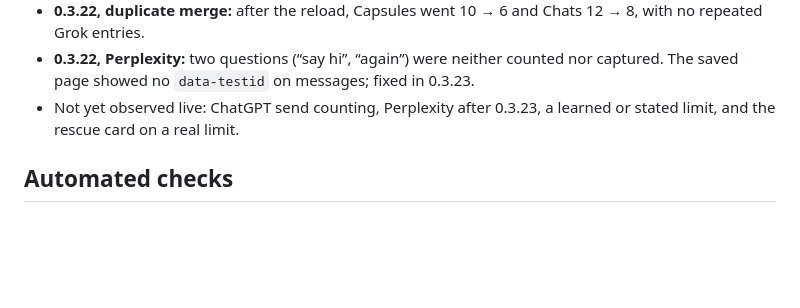
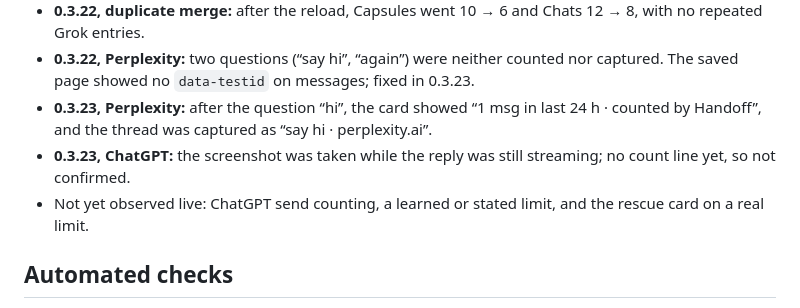
Before and after one commit to Oscar-man-shrestha/Baton, a Markdown page: LIVE_VALIDATION_2026-10-21.md, the part around the change. Rendered like a GitHub page; blank space fills up the shorter version.

Commit message:
Record live Perplexity pass on 0.3.23

```diff
--- a/LIVE_VALIDATION_2026-10-21.md
+++ b/LIVE_VALIDATION_2026-10-21.md
@@ -49,7 +49,9 @@ Installed 0.3.7 in the Work profile (footer v0.3.7). With `gemini.google.com/usa
 - **0.3.22, Claude live estimate:** after another message, the card showed “Session ≈54% used · est. · 1 msg since 54% at 02:16 · resets in 2h 4m”, “≈46% left”, Weekly “≈8%”, “3 msgs in last 5 h”, and the note “Values marked ≈ are estimated from messages you sent since”. The estimate equals the last reading because the learned per-message cost from recent tiny replies is about 0%.
 - **0.3.22, duplicate merge:** after the reload, Capsules went 10 → 6 and Chats 12 → 8, with no repeated Grok entries.
 - **0.3.22, Perplexity:** two questions (“say hi”, “again”) were neither counted nor captured. The saved page showed no `data-testid` on messages; fixed in 0.3.23.
-- Not yet observed live: ChatGPT send counting, Perplexity after 0.3.23, a learned or stated limit, and the rescue card on a real limit.
+- **0.3.23, Perplexity:** after the question “hi”, the card showed “1 msg in last 24 h · counted by Handoff”, and the thread was captured as “say hi · perplexity.ai”.
+- **0.3.23, ChatGPT:** the screenshot was taken while the reply was still streaming; no count line yet, so not confirmed.
+- Not yet observed live: ChatGPT send counting, a learned or stated limit, and the rescue card on a real limit.
 
 ## Automated checks
 
```
